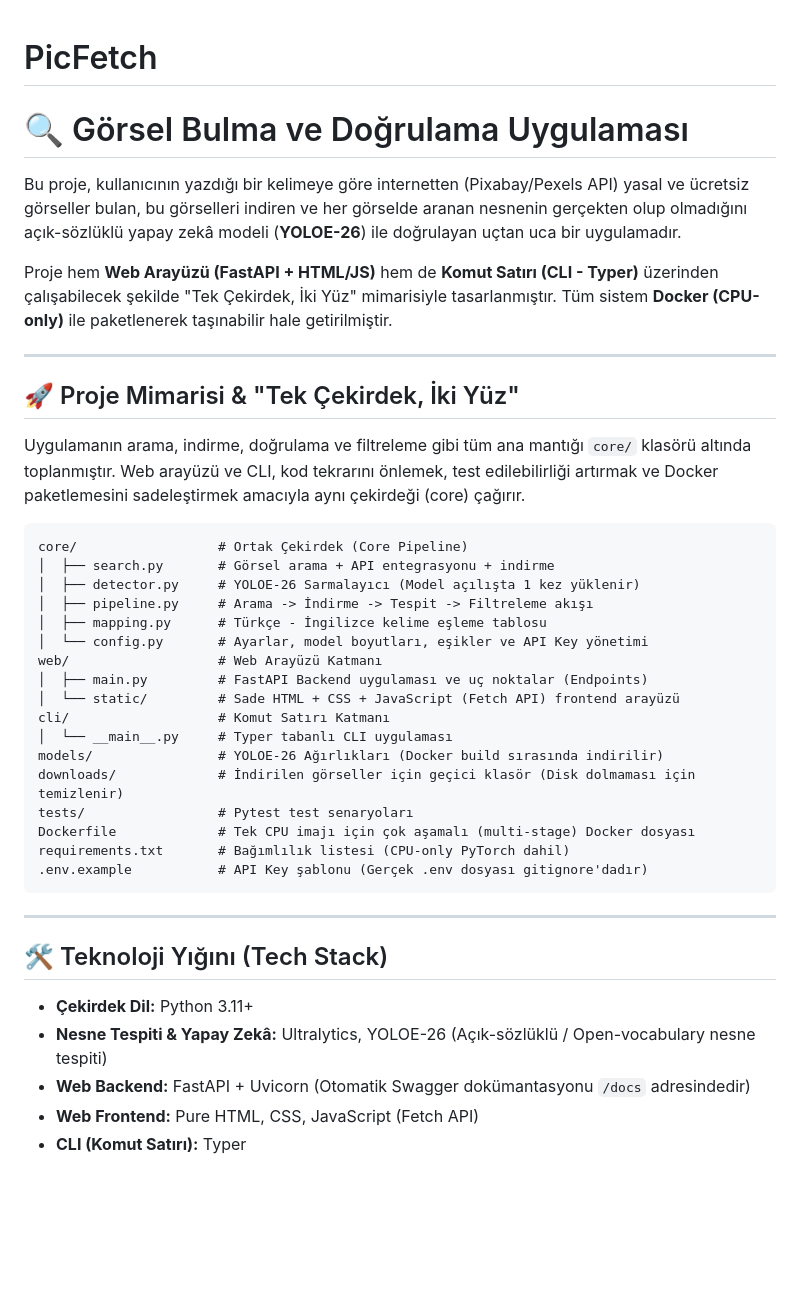
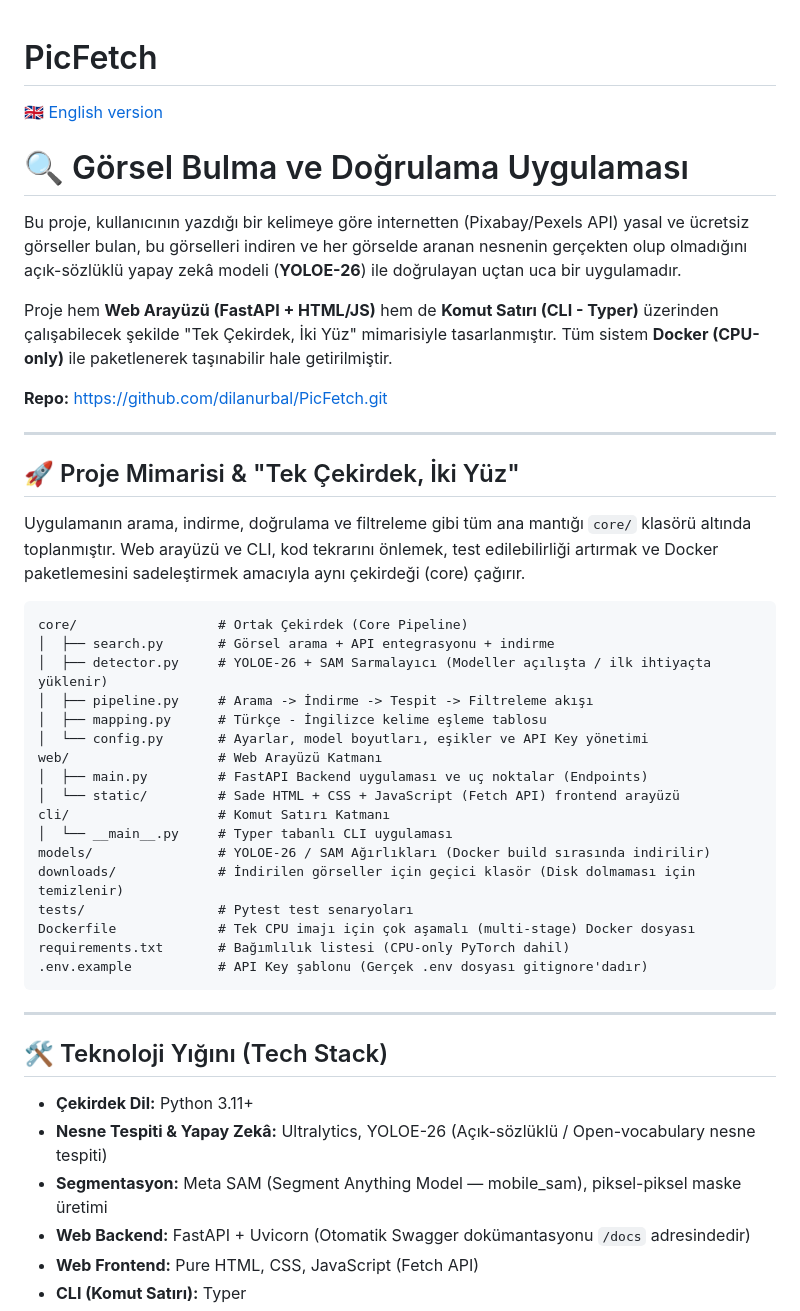
Before and after one commit to dilanurbal/PicFetch, a Markdown page: README.md, the part around one of its changes. Rendered like a GitHub page; blank space fills up the shorter version.

````diff
--- a/README.md
+++ b/README.md
@@ -1,10 +1,14 @@
 # PicFetch
+
+🇬🇧 [English version](README_EN.md)
 
 # 🔍  Görsel Bulma ve Doğrulama Uygulaması
 
 Bu proje, kullanıcının yazdığı bir kelimeye göre internetten (Pixabay/Pexels API) yasal ve ücretsiz görseller bulan, bu görselleri indiren ve her görselde aranan nesnenin gerçekten olup olmadığını açık-sözlüklü yapay zekâ modeli (**YOLOE-26**) ile doğrulayan uçtan uca bir uygulamadır.
 
 Proje hem **Web Arayüzü (FastAPI + HTML/JS)** hem de **Komut Satırı (CLI - Typer)** üzerinden çalışabilecek şekilde "Tek Çekirdek, İki Yüz" mimarisiyle tasarlanmıştır. Tüm sistem **Docker (CPU-only)** ile paketlenerek taşınabilir hale getirilmiştir.
+
+**Repo:** https://github.com/dilanurbal/PicFetch.git
 
 ---
 
@@ -15,7 +19,7 @@ Uygulamanın arama, indirme, doğrulama ve filtreleme gibi tüm ana mantığı `
 ```text
 core/                  # Ortak Çekirdek (Core Pipeline)
 │  ├── search.py       # Görsel arama + API entegrasyonu + indirme
-│  ├── detector.py     # YOLOE-26 Sarmalayıcı (Model açılışta 1 kez yüklenir)
+│  ├── detector.py     # YOLOE-26 + SAM Sarmalayıcı (Modeller açılışta / ilk ihtiyaçta yüklenir)
 │  ├── pipeline.py     # Arama -> İndirme -> Tespit -> Filtreleme akışı
 │  ├── mapping.py      # Türkçe - İngilizce kelime eşleme tablosu
 │  └── config.py       # Ayarlar, model boyutları, eşikler ve API Key yönetimi
@@ -24,7 +28,7 @@ web/                   # Web Arayüzü Katmanı
 │  └── static/         # Sade HTML + CSS + JavaScript (Fetch API) frontend arayüzü
 cli/                   # Komut Satırı Katmanı
 │  └── __main__.py     # Typer tabanlı CLI uygulaması
-models/                # YOLOE-26 Ağırlıkları (Docker build sırasında indirilir)
+models/                # YOLOE-26 / SAM Ağırlıkları (Docker build sırasında indirilir)
 downloads/             # İndirilen görseller için geçici klasör (Disk dolmaması için temizlenir)
 tests/                 # Pytest test senaryoları
 Dockerfile             # Tek CPU imajı için çok aşamalı (multi-stage) Docker dosyası
@@ -38,6 +42,7 @@ requirements.txt       # Bağımlılık listesi (CPU-only PyTorch dahil)
 
 *   **Çekirdek Dil:** Python 3.11+
 *   **Nesne Tespiti & Yapay Zekâ:** Ultralytics, YOLOE-26 (Açık-sözlüklü / Open-vocabulary nesne tespiti)
+*   **Segmentasyon:** Meta SAM (Segment Anything Model — mobile_sam), piksel-piksel maske üretimi
 *   **Web Backend:** FastAPI + Uvicorn (Otomatik Swagger dokümantasyonu `/docs` adresindedir)
 *   **Web Frontend:** Pure HTML, CSS, JavaScript (Fetch API)
 *   **CLI (Komut Satırı):** Typer
````
Also changed, not shown: other parts of README.md (+26 -5 lines), README_EN.md (added, +175 -0 lines).
